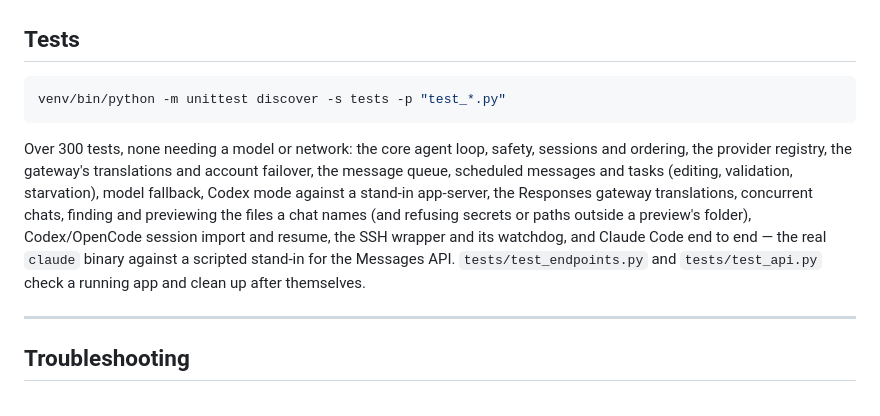
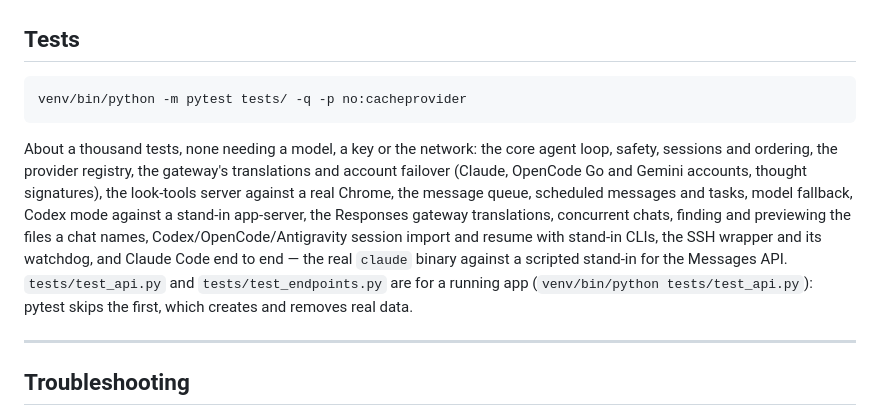
Before and after one commit to Micropeptide/Orbit, a Markdown page: README.md, the part around the change. Rendered like a GitHub page.

Commit message:
README: how to run the tests, and what they cover now

````diff
--- a/README.md
+++ b/README.md
@@ -1110,19 +1110,19 @@ Details, including the idle watchdog that stops the local model when unused:
 ## Tests
 
 ```bash
-venv/bin/python -m unittest discover -s tests -p "test_*.py"
+venv/bin/python -m pytest tests/ -q -p no:cacheprovider
 ```
 
-Over 300 tests, none needing a model or network: the core agent loop, safety, sessions
-and ordering, the provider registry, the gateway's translations and account failover,
-the message queue, scheduled messages and tasks (editing, validation, starvation),
-model fallback, Codex mode against a stand-in app-server, the Responses gateway
-translations, concurrent chats, finding and previewing the
-files a chat names (and refusing secrets or paths outside a preview's folder),
-Codex/OpenCode session import and resume, the SSH
-wrapper and its watchdog, and Claude Code end to end — the real `claude` binary against a
-scripted stand-in for the Messages API. `tests/test_endpoints.py` and `tests/test_api.py`
-check a running app and clean up after themselves.
+About a thousand tests, none needing a model, a key or the network: the core agent loop, safety,
+sessions and ordering, the provider registry, the gateway's translations and account failover
+(Claude, OpenCode Go and Gemini accounts, thought signatures), the look-tools server against a
+real Chrome, the message queue, scheduled messages and tasks, model fallback, Codex mode against
+a stand-in app-server, the Responses gateway translations, concurrent chats, finding and
+previewing the files a chat names, Codex/OpenCode/Antigravity session import and resume with
+stand-in CLIs, the SSH wrapper and its watchdog, and Claude Code end to end — the real `claude`
+binary against a scripted stand-in for the Messages API. `tests/test_api.py` and
+`tests/test_endpoints.py` are for a running app (`venv/bin/python tests/test_api.py`): pytest skips
+the first, which creates and removes real data.
 
 ---
 
````
